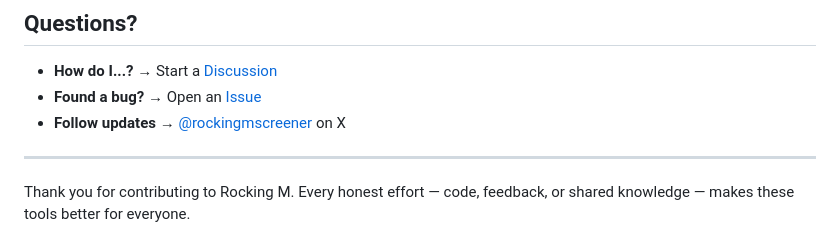
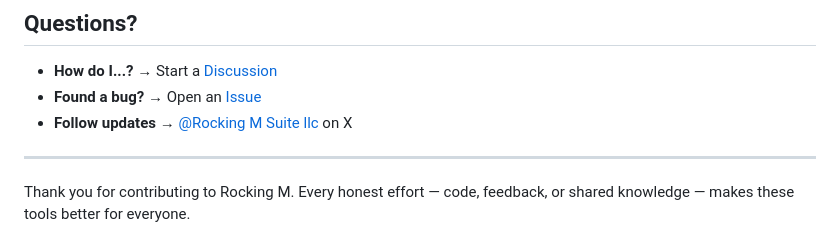
Before and after one commit to RockingMScreener/rocking-m-screener, a Markdown page: CONTRIBUTING.md, the part around the change. GitHub-like rendering.

Commit message:
Update contributor contact information

```diff
--- a/CONTRIBUTING.md
+++ b/CONTRIBUTING.md
@@ -191,7 +191,7 @@ git push origin feature/your-feature-name
 
 - **How do I...?** → Start a [Discussion](https://github.com/RockingMScreener/rocking-m-screener/discussions)
 - **Found a bug?** → Open an [Issue](https://github.com/RockingMScreener/rocking-m-screener/issues)
-- **Follow updates** → [@rockingmscreener](https://x.com/rockingmscreener) on X
+- **Follow updates** → [@Rocking M Suite llc](https://x.com/rockingmscreener) on X
 
 ---
 
```
